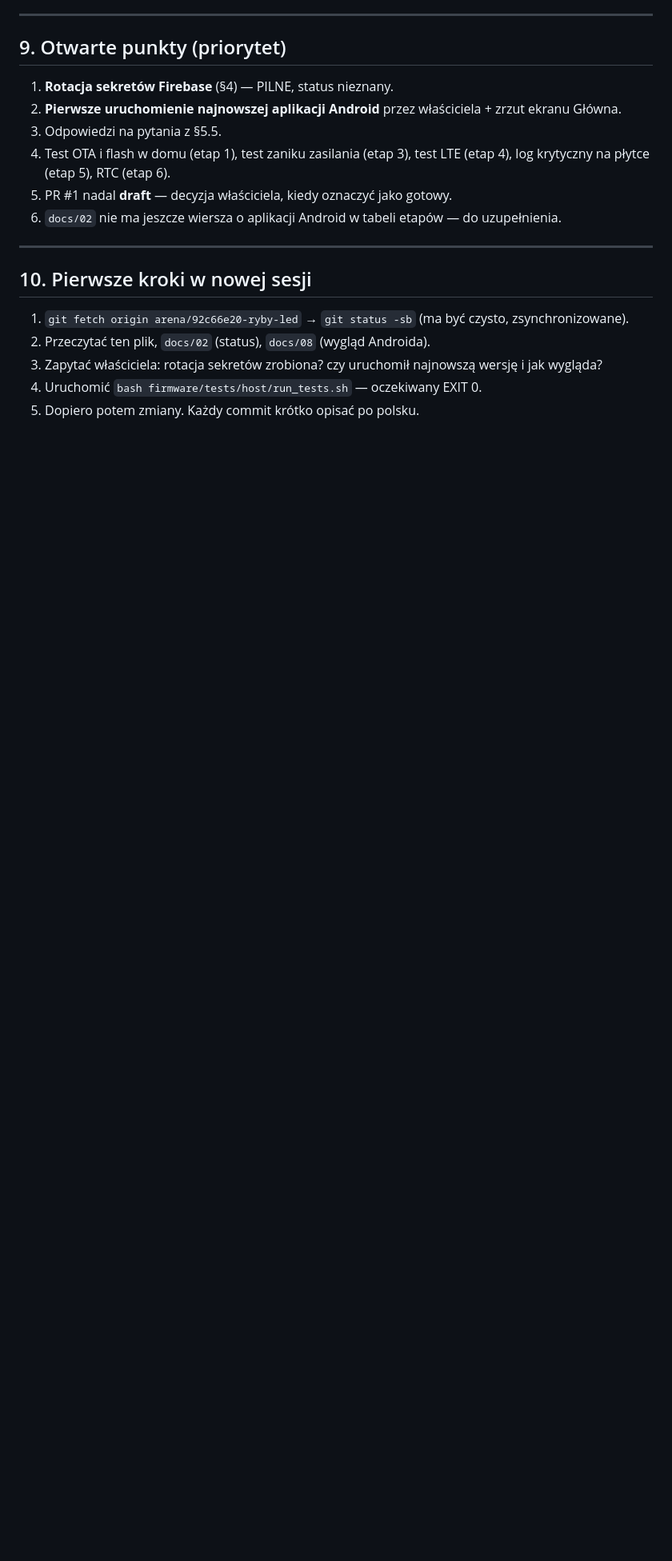
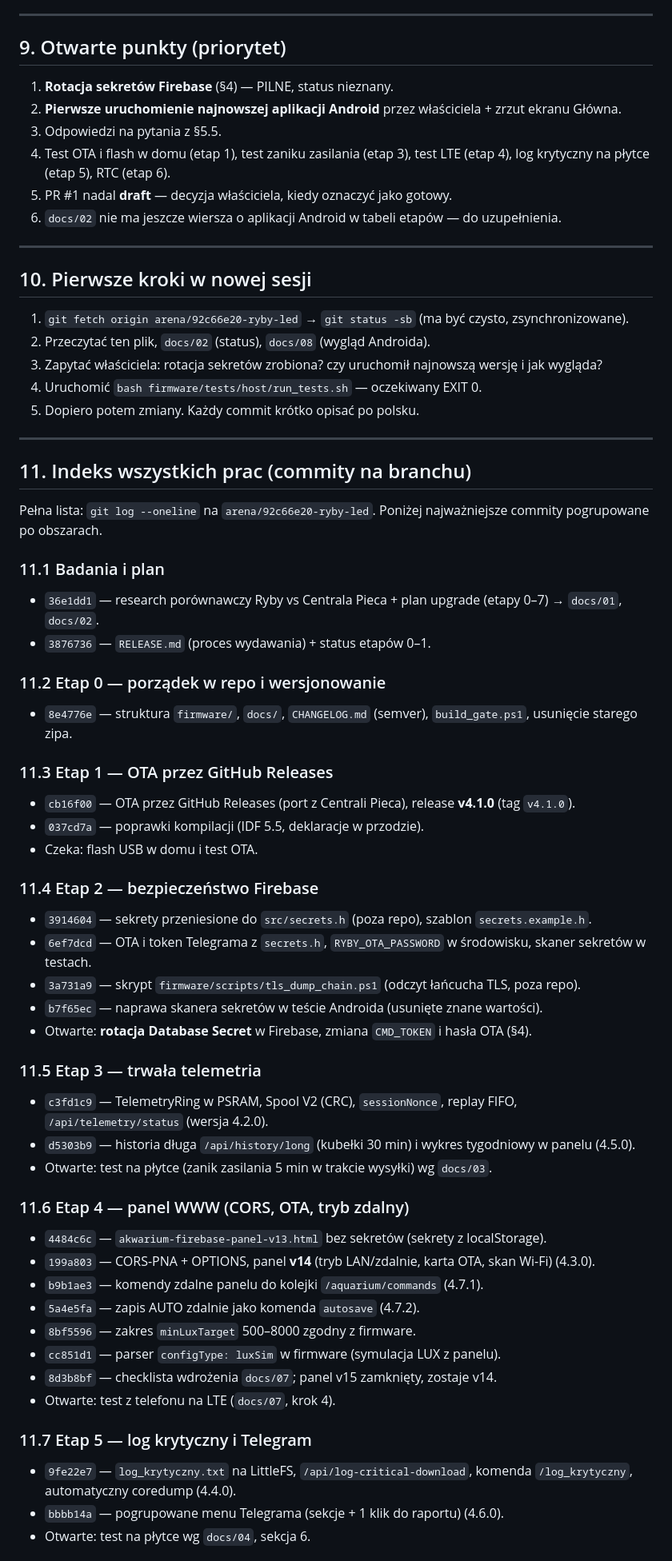
Before and after one commit to zielinski25/ryby-led, a Markdown page: docs/09_PRZEKAZANIE_SESJI.md, the part around one of its changes. Shown at 80% size. GitHub-like rendering; blank space fills up the shorter version.

Commit message:
docs: 09 indeks wszystkich prac (commity pogrupowane po etapach i aplikacjach)
Co-authored-by: arena-agent <297053741+arena-agent@users.noreply.github.com>

```diff
--- a/docs/09_PRZEKAZANIE_SESJI.md
+++ b/docs/09_PRZEKAZANIE_SESJI.md
@@ -188,3 +188,49 @@ Te pliki były w `/tmp` i **nie są w repo**. Nowa sesja może je odtworzyć z o
 3. Zapytać właściciela: rotacja sekretów zrobiona? czy uruchomił najnowszą wersję i jak wygląda?
 4. Uruchomić `bash firmware/tests/host/run_tests.sh` — oczekiwany EXIT 0.
 5. Dopiero potem zmiany. Każdy commit krótko opisać po polsku.
+
+---
+
+## 11. Indeks wszystkich prac (commity na branchu)
+
+Pełna lista: `git log --oneline` na `arena/92c66e20-ryby-led`. Poniżej najważniejsze commity pogrupowane po obszarach.
+
+### 11.1 Badania i plan
+- `36e1dd1` — research porównawczy Ryby vs Centrala Pieca + plan upgrade (etapy 0–7) → `docs/01`, `docs/02`.
+- `3876736` — `RELEASE.md` (proces wydawania) + status etapów 0–1.
+
+### 11.2 Etap 0 — porządek w repo i wersjonowanie
+- `8e4776e` — struktura `firmware/`, `docs/`, `CHANGELOG.md` (semver), `build_gate.ps1`, usunięcie starego zipa.
+
+### 11.3 Etap 1 — OTA przez GitHub Releases
+- `cb16f00` — OTA przez GitHub Releases (port z Centrali Pieca), release **v4.1.0** (tag `v4.1.0`).
+- `037cd7a` — poprawki kompilacji (IDF 5.5, deklaracje w przodzie).
+- Czeka: flash USB w domu i test OTA.
+
+### 11.4 Etap 2 — bezpieczeństwo Firebase
+- `3914604` — sekrety przeniesione do `src/secrets.h` (poza repo), szablon `secrets.example.h`.
+- `6ef7dcd` — OTA i token Telegrama z `secrets.h`, `RYBY_OTA_PASSWORD` w środowisku, skaner sekretów w testach.
+- `3a731a9` — skrypt `firmware/scripts/tls_dump_chain.ps1` (odczyt łańcucha TLS, poza repo).
+- `b7f65ec` — naprawa skanera sekretów w teście Androida (usunięte znane wartości).
+- Otwarte: **rotacja Database Secret** w Firebase, zmiana `CMD_TOKEN` i hasła OTA (§4).
+
+### 11.5 Etap 3 — trwała telemetria
+- `c3fd1c9` — TelemetryRing w PSRAM, Spool V2 (CRC), `sessionNonce`, replay FIFO, `/api/telemetry/status` (wersja 4.2.0).
+- `d5303b9` — historia długa `/api/history/long` (kubełki 30 min) i wykres tygodniowy w panelu (4.5.0).
+- Otwarte: test na płytce (zanik zasilania 5 min w trakcie wysyłki) wg `docs/03`.
+
+### 11.6 Etap 4 — panel WWW (CORS, OTA, tryb zdalny)
+- `4484c6c` — `akwarium-firebase-panel-v13.html` bez sekretów (sekrety z localStorage).
+- `199a803` — CORS-PNA + OPTIONS, panel **v14** (tryb LAN/zdalnie, karta OTA, skan Wi-Fi) (4.3.0).
+- `b9b1ae3` — komendy zdalne panelu do kolejki `/aquarium/commands` (4.7.1).
+- `5a4e5fa` — zapis AUTO zdalnie jako komenda `autosave` (4.7.2).
+- `8bf5596` — zakres `minLuxTarget` 500–8000 zgodny z firmware.
+- `cc851d1` — parser `configType: luxSim` w firmware (symulacja LUX z panelu).
+- `8d3b8bf` — checklista wdrożenia `docs/07`; panel v15 zamknięty, zostaje v14.
+- Otwarte: test z telefonu na LTE (`docs/07`, krok 4).
+
+### 11.7 Etap 5 — log krytyczny i Telegram
+- `9fe22e7` — `log_krytyczny.txt` na LittleFS, `/api/log-critical-download`, komenda `/log_krytyczny`, automatyczny coredump (4.4.0).
+- `bbbb14a` — pogrupowane menu Telegrama (sekcje + 1 klik do raportu) (4.6.0).
+- Otwarte: test na płytce wg `docs/04`, sekcja 6.
+
```
Also changed, not shown: other parts of docs/09_PRZEKAZANIE_SESJI.md (+28 -0 lines).
